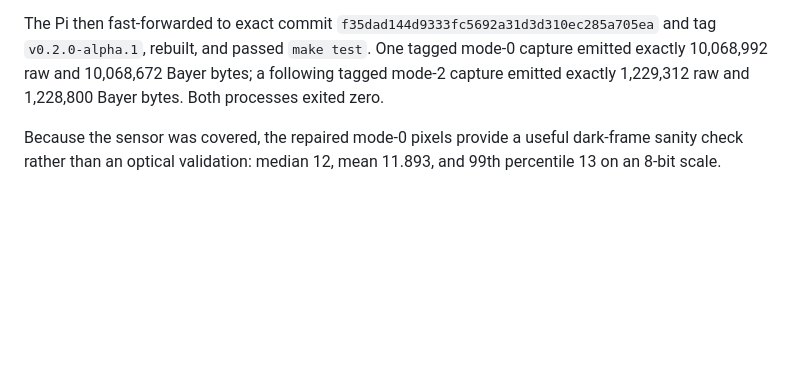
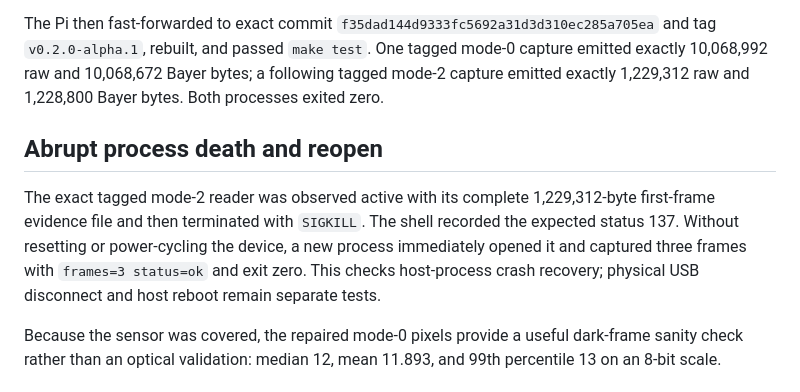
Before and after one commit to la3lma/tucsen-tca-camera, a Markdown page: docs/validation.md, the part around the change. GitHub-like rendering; blank space fills up the shorter version.

Commit message:
Document tagged process-death recovery

```diff
--- a/docs/validation.md
+++ b/docs/validation.md
@@ -82,6 +82,15 @@ emitted exactly 10,068,992 raw and 10,068,672 Bayer bytes; a following tagged
 mode-2 capture emitted exactly 1,229,312 raw and 1,228,800 Bayer bytes. Both
 processes exited zero.
 
+## Abrupt process death and reopen
+
+The exact tagged mode-2 reader was observed active with its complete
+1,229,312-byte first-frame evidence file and then terminated with `SIGKILL`.
+The shell recorded the expected status 137. Without resetting or power-cycling
+the device, a new process immediately opened it and captured three frames with
+`frames=3 status=ok` and exit zero. This checks host-process crash recovery;
+physical USB disconnect and host reboot remain separate tests.
+
 Because the sensor was covered, the repaired mode-0 pixels provide a useful
 dark-frame sanity check rather than an optical validation: median 12, mean
 11.893, and 99th percentile 13 on an 8-bit scale.
```
